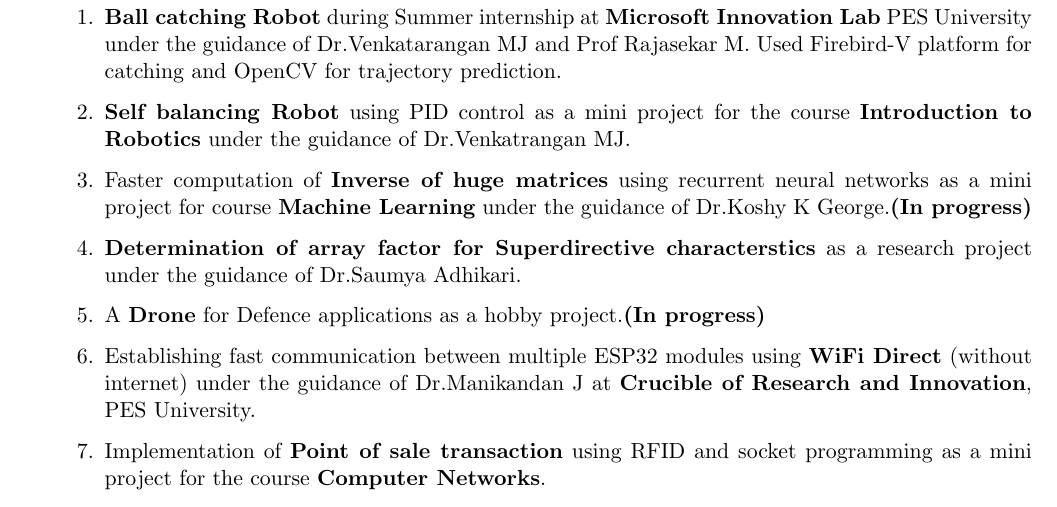
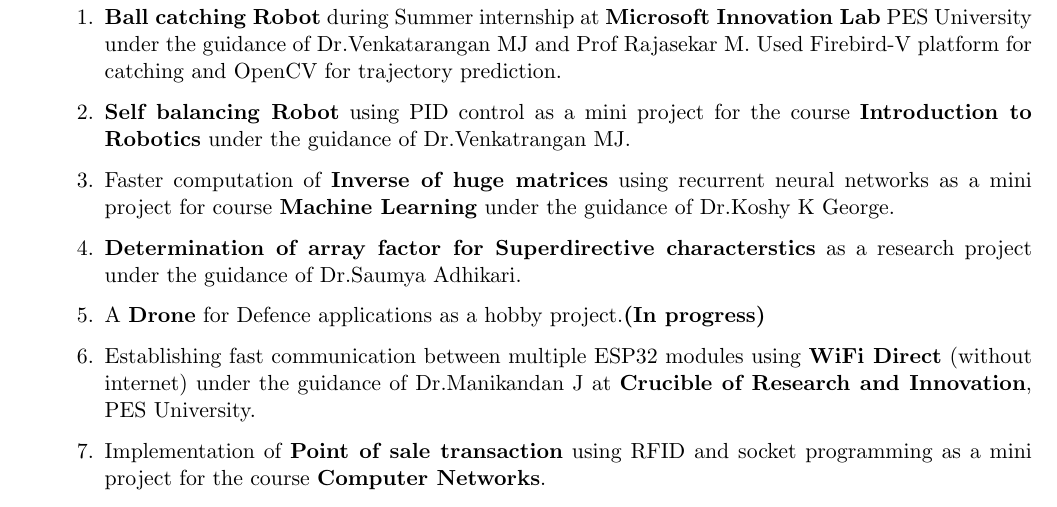
Before and after one commit to kpbilichod/KarthikPB_Resume, a LaTeX CV (KarthikPB_Resume.tex): part of page 2 of 4, cut so that both start at the same text. Compiled offline with pdfLaTeX.

Commit message:
Projects
ML project completed

```diff
--- a/KarthikPB_Resume.tex
+++ b/KarthikPB_Resume.tex
@@ -59,7 +59,7 @@ Karnataka\\
 \begin{enumerate}
     \item {\bf Ball catching Robot} during Summer internship at {\bf Microsoft Innovation Lab} PES University under the guidance of Dr.Venkatarangan MJ and Prof Rajasekar M. Used Firebird-V platform for catching and OpenCV for trajectory prediction.
     \item {\bf Self balancing Robot} using PID control as a mini project for the course {\bf Introduction to Robotics} under the guidance of Dr.Venkatrangan MJ.
-    \item Faster computation of {\bf Inverse of huge matrices} using recurrent neural networks as a mini project for course {\bf Machine Learning} under the guidance of Dr.Koshy K George.{\bf (In progress)}
+    \item Faster computation of {\bf Inverse of huge matrices} using recurrent neural networks as a mini project for course {\bf Machine Learning} under the guidance of Dr.Koshy K George.
     \item {\bf Determination of array factor for Superdirective characterstics} as a research project under the guidance of Dr.Saumya Adhikari.
     \item A {\bf Drone} for Defence applications as a hobby project.{\bf (In progress)}
     \item Establishing fast communication between multiple ESP32 modules using {\bf WiFi Direct} (without internet)  under the guidance of Dr.Manikandan J at {\bf Crucible of Research and Innovation}, PES University.
```
Also changed, not shown: KarthikPB_Resume.pdf, 1 other file.
